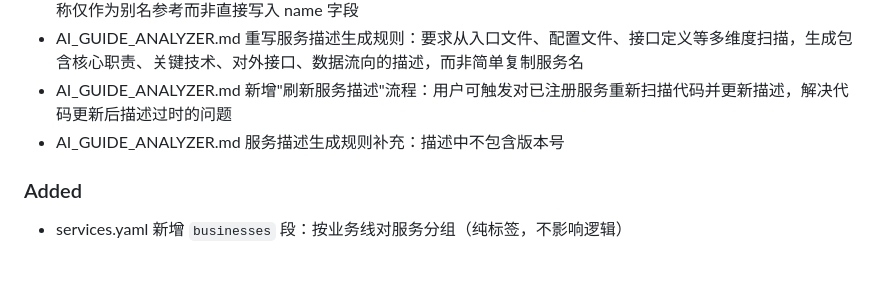
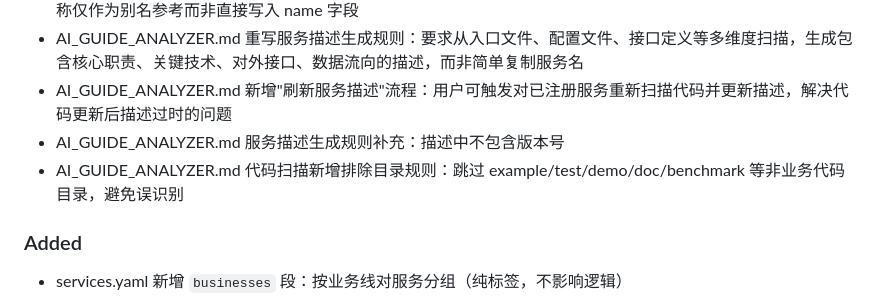
Before and after one commit to zdco/knowledge-chat, a Markdown page: CHANGELOG.md, the part around the change. GitHub-like rendering; blank space fills up the shorter version.

```diff
--- a/CHANGELOG.md
+++ b/CHANGELOG.md
@@ -17,6 +17,7 @@ The format is based on [Keep a Changelog](https://keepachangelog.com/en/1.1.0/).
 - AI_GUIDE_ANALYZER.md 重写服务描述生成规则：要求从入口文件、配置文件、接口定义等多维度扫描，生成包含核心职责、关键技术、对外接口、数据流向的描述，而非简单复制服务名
 - AI_GUIDE_ANALYZER.md 新增"刷新服务描述"流程：用户可触发对已注册服务重新扫描代码并更新描述，解决代码更新后描述过时的问题
 - AI_GUIDE_ANALYZER.md 服务描述生成规则补充：描述中不包含版本号
+- AI_GUIDE_ANALYZER.md 代码扫描新增排除目录规则：跳过 example/test/demo/doc/benchmark 等非业务代码目录，避免误识别
 
 ### Added
 - services.yaml 新增 `businesses` 段：按业务线对服务分组（纯标签，不影响逻辑）
```
Also changed, not shown: AI_GUIDE_ANALYZER.md (+6 -0 lines).
